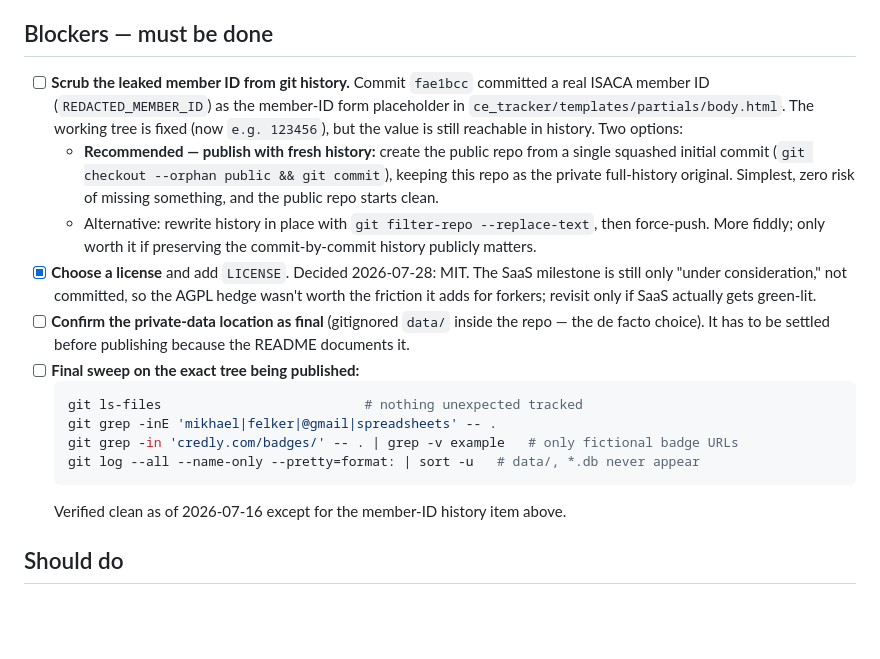
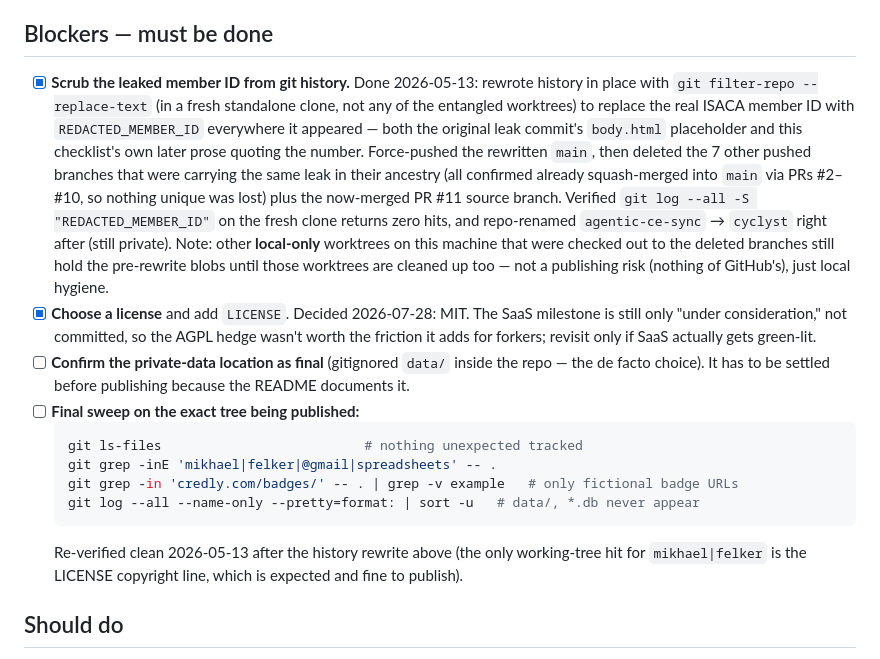
Before and after one commit to mikhaelf/cyclyst, a Markdown page: PUBLISHING-CHECKLIST.md, the part around the change. Rendered like a GitHub page; blank space fills up the shorter version.

````diff
--- a/PUBLISHING-CHECKLIST.md
+++ b/PUBLISHING-CHECKLIST.md
@@ -5,17 +5,18 @@ Steps to complete before flipping this repository public. Delete this file as th
 
 ## Blockers — must be done
 
-- [ ] **Scrub the leaked member ID from git history.** Commit `fae1bcc` committed a real
-  ISACA member ID (`REDACTED_MEMBER_ID`) as the member-ID form placeholder in
-  `ce_tracker/templates/partials/body.html`. The working tree is fixed (now `e.g. 123456`),
-  but the value is still reachable in history. Two options:
-  - **Recommended — publish with fresh history:** create the public repo from a single
-    squashed initial commit (`git checkout --orphan public && git commit`), keeping this
-    repo as the private full-history original. Simplest, zero risk of missing something,
-    and the public repo starts clean.
-  - Alternative: rewrite history in place with `git filter-repo --replace-text`, then
-    force-push. More fiddly; only worth it if preserving the commit-by-commit history
-    publicly matters.
+- [x] **Scrub the leaked member ID from git history.** Done 2026-05-13: rewrote history in
+  place with `git filter-repo --replace-text` (in a fresh standalone clone, not any of the
+  entangled worktrees) to replace the real ISACA member ID with `REDACTED_MEMBER_ID`
+  everywhere it appeared — both the original leak commit's `body.html` placeholder and this
+  checklist's own later prose quoting the number. Force-pushed the rewritten `main`, then
+  deleted the 7 other pushed branches that were carrying the same leak in their ancestry
+  (all confirmed already squash-merged into `main` via PRs #2–#10, so nothing unique was
+  lost) plus the now-merged PR #11 source branch. Verified `git log --all -S "REDACTED_MEMBER_ID"` on the
+  fresh clone returns zero hits, and repo-renamed `agentic-ce-sync` → `cyclyst` right after
+  (still private). Note: other **local-only** worktrees on this machine that were checked out
+  to the deleted branches still hold the pre-rewrite blobs until those worktrees are cleaned
+  up too — not a publishing risk (nothing of GitHub's), just local hygiene.
 - [x] **Choose a license** and add `LICENSE`. Decided 2026-07-28: MIT. The SaaS milestone
   is still only "under consideration," not committed, so the AGPL hedge wasn't worth the
   friction it adds for forkers; revisit only if SaaS actually gets green-lit.
@@ -29,7 +30,8 @@ Steps to complete before flipping this repository public. Delete this file as th
   git grep -in 'credly.com/badges/' -- . | grep -v example   # only fictional badge URLs
   git log --all --name-only --pretty=format: | sort -u   # data/, *.db never appear
   ```
-  Verified clean as of 2026-07-16 except for the member-ID history item above.
+  Re-verified clean 2026-05-13 after the history rewrite above (the only working-tree hit for
+  `mikhael|felker` is the LICENSE copyright line, which is expected and fine to publish).
 
 ## Should do
 
````
Also changed, not shown: README.md (+10 -10 lines).
